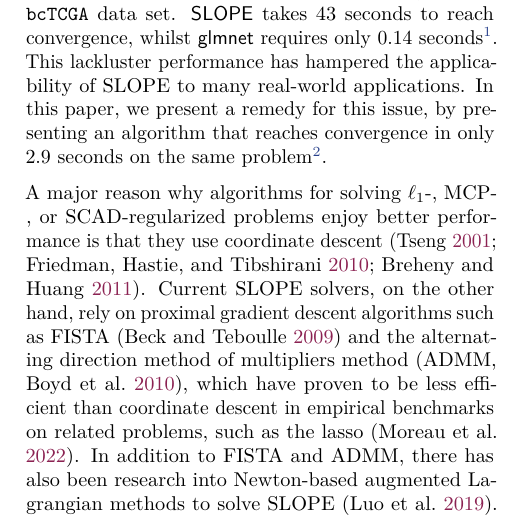
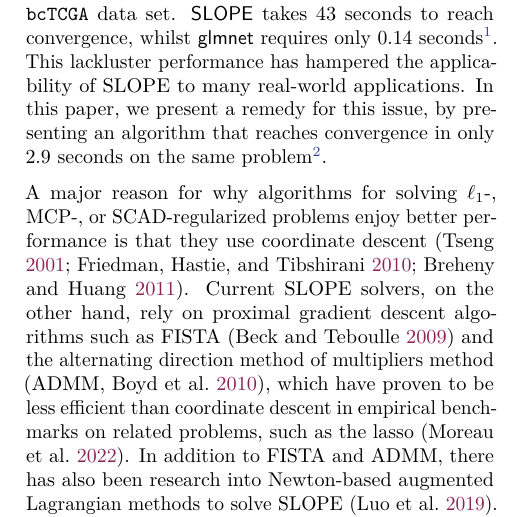
Before and after one commit to jolars/slopecd, a LaTeX paper (tex/main.tex, which reads tex/introduction.tex): part of one column of page 2 of 20, cut so that both start at the same text. Compiled offline with pdfLaTeX.

Commit message:
Add "for"

```diff
--- a/tex/introduction.tex
+++ b/tex/introduction.tex
@@ -41,7 +41,7 @@ As a small illustration of this issue, we compared the speed at which the \pkg{S
 This lackluster performance has hampered the applicability of SLOPE to many real-world applications.
 In this paper, we present a remedy for this issue, by presenting an algorithm that reaches convergence in only 2.9 seconds on the same problem\footnote{Note that we do not use any screening rule in the current implementation of our algorithm, unlike the \pkg{SLOPE} package, which uses the strong screening rule for SLOPE~\parencite{larsson2020c}.}.
 
-A major reason why algorithms for solving
+A major reason for why algorithms for solving
 $\ell_1$-, MCP-, or SCAD-regularized problems enjoy better performance is that
 they use coordinate
 descent~\parencite{tseng2001convergence,friedman2010,breheny2011}. Current SLOPE
```
